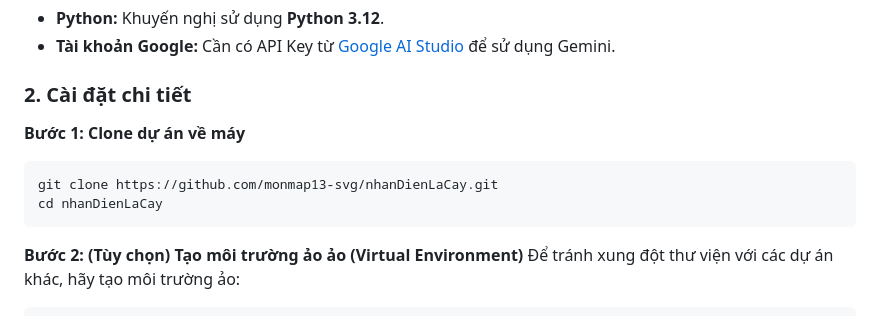
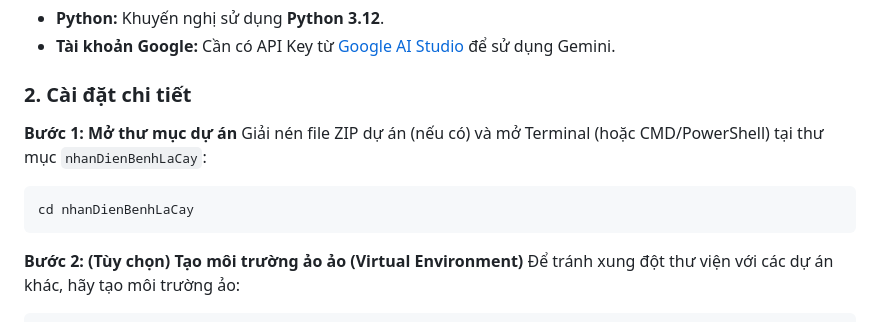
Before and after one commit to monmap13-svg/nhanDienLaCay, a Markdown page: README.md, the part around the change. Drawn GitHub-style.

Commit message:
Update README: thay git clone thanh huong dan giai nen file truc tiep

````diff
--- a/README.md
+++ b/README.md
@@ -29,10 +29,10 @@
 
 ### 2. Cài đặt chi tiết
 
-**Bước 1: Clone dự án về máy**
+**Bước 1: Mở thư mục dự án**
+Giải nén file ZIP dự án (nếu có) và mở Terminal (hoặc CMD/PowerShell) tại thư mục `nhanDienBenhLaCay`:
 ```bash
-git clone https://github.com/monmap13-svg/nhanDienLaCay.git
-cd nhanDienLaCay
+cd nhanDienBenhLaCay
 ```
 
 **Bước 2: (Tùy chọn) Tạo môi trường ảo ảo (Virtual Environment)**
````
